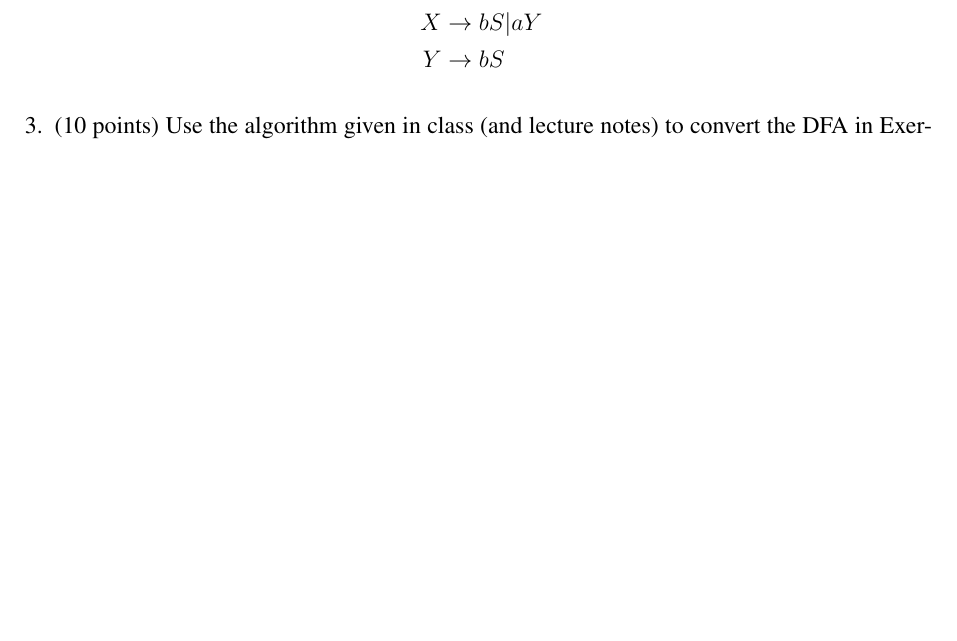
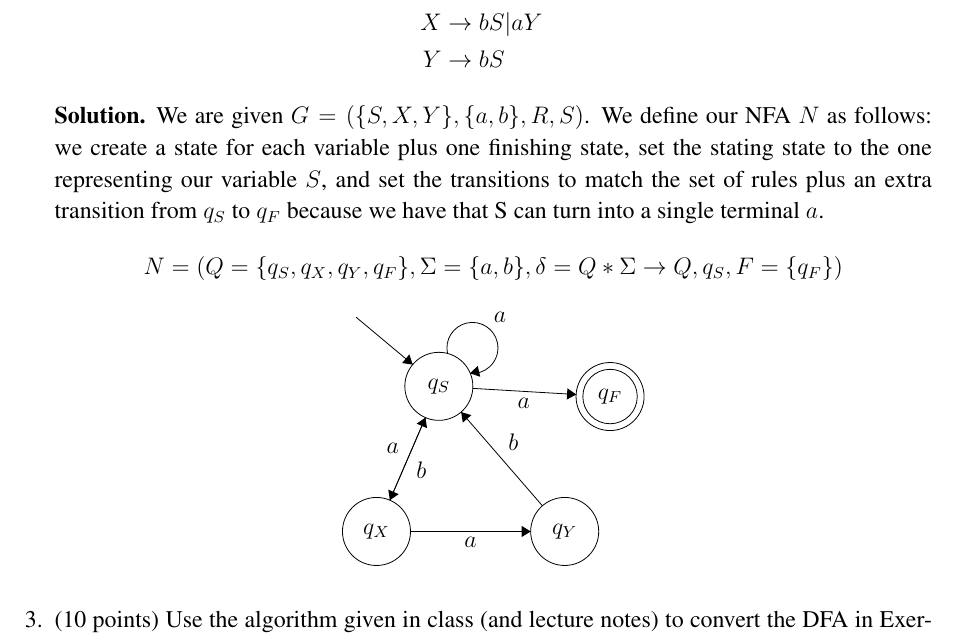
Before and after one commit to aig564/CSCE-433-Repository, a LaTeX problem sheet (hw2.tex): part of page 2 of 2, cut so that both start at the same text, the shorter picture padded with empty space. Compiled offline with pdfLaTeX.

Commit message:
Update hw2.tex

```diff
--- a/hw2.tex
+++ b/hw2.tex
@@ -78,6 +78,43 @@ S &\rightarrow aS | aX | a \\
 X &\rightarrow bS | aY \\
 Y &\rightarrow bS
 \end{align*}
+\begin{solution}
+We are given $G = (\{S,X,Y\},\{a,b\},R,S)$. We define our NFA $N$ as follows: we create a state for each variable plus one finishing state, set the stating state to the one representing our variable $S$, and set the transitions to match the set of rules plus an extra transition from $q_S$ to $q_F$ because we have that S can turn into a single terminal $a$. $$N = (Q=\{q_S,q_X,q_Y,q_F\},\Sigma = \{a,b\},\delta = Q*\Sigma\rightarrow Q,q_S,F=\{q_F\})$$
+\begin{center}
+\begin{tikzpicture}[scale=0.2]
+\tikzstyle{every node}+=[inner sep=0pt]
+\draw [black] (26.9,-29.3) circle (3);
+\draw (26.9,-29.3) node {$q_X$};
+\draw [black] (43.5,-29.3) circle (3);
+\draw (43.5,-29.3) node {$q_Y$};
+\draw [black] (47.5,-17.4) circle (3);
+\draw (47.5,-17.4) node {$q_F$};
+\draw [black] (47.5,-17.4) circle (2.4);
+\draw [black] (32.4,-16.5) circle (3);
+\draw (32.4,-16.5) node {$q_S$};
+\draw [black] (33.169,-13.612) arc (192.81407:-95.18593:2.25);
+\draw (37.8,-10.93) node [above] {$a$};
+\fill [black] (35.16,-15.35) -- (36.05,-15.66) -- (35.83,-14.69);
+\draw [black] (25.1,-10.4) -- (30.1,-14.58);
+\fill [black] (30.1,-14.58) -- (29.8,-13.68) -- (29.16,-14.45);
+\draw [black] (35.39,-16.68) -- (44.51,-17.22);
+\fill [black] (44.51,-17.22) -- (43.74,-16.67) -- (43.68,-17.67);
+\draw (39.88,-17.5) node [below] {$a$};
+\draw [black] (28.08,-26.54) -- (31.22,-19.26);
+\fill [black] (31.22,-19.26) -- (30.44,-19.79) -- (31.36,-20.19);
+\draw (30.38,-23.86) node [right] {$b$};
+\draw [black] (31.22,-19.26) -- (28.08,-26.54);
+\fill [black] (28.08,-26.54) -- (28.86,-26.01) -- (27.94,-25.61);
+\draw (28.92,-21.94) node [left] {$a$};
+\draw [black] (29.9,-29.3) -- (40.5,-29.3);
+\fill [black] (40.5,-29.3) -- (39.7,-28.8) -- (39.7,-29.8);
+\draw (35.2,-29.8) node [below] {$a$};
+\draw [black] (41.53,-27.03) -- (34.37,-18.77);
+\fill [black] (34.37,-18.77) -- (34.51,-19.7) -- (35.27,-19.04);
+\draw (38.49,-21.45) node [right] {$b$};
+\end{tikzpicture}
+\end{center}
+\end{solution}
 
 \item (10 points) Use the algorithm given in class (and lecture notes)
 to convert the DFA in Exercise 1.21(b) into a regular grammar.
```
